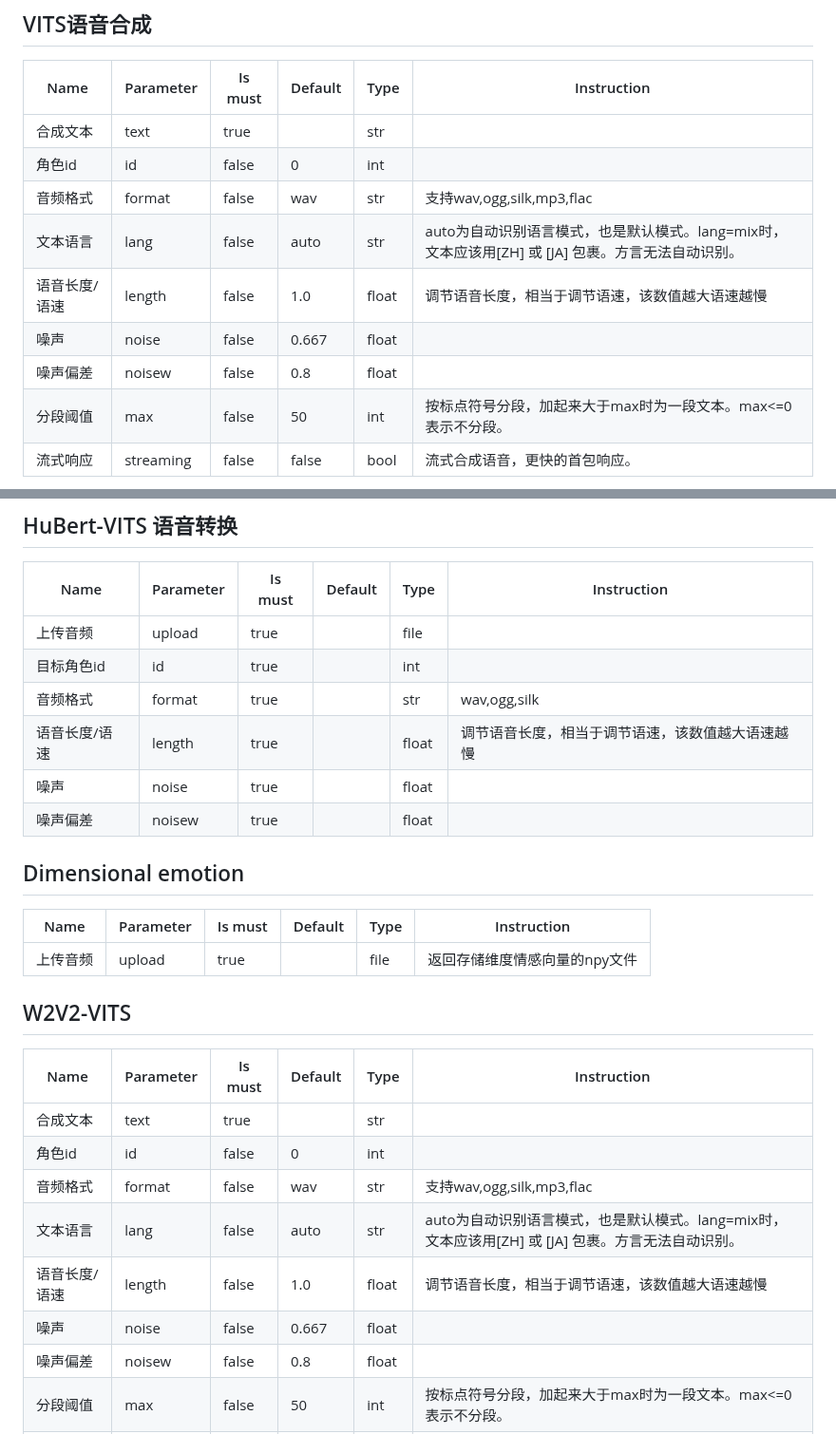
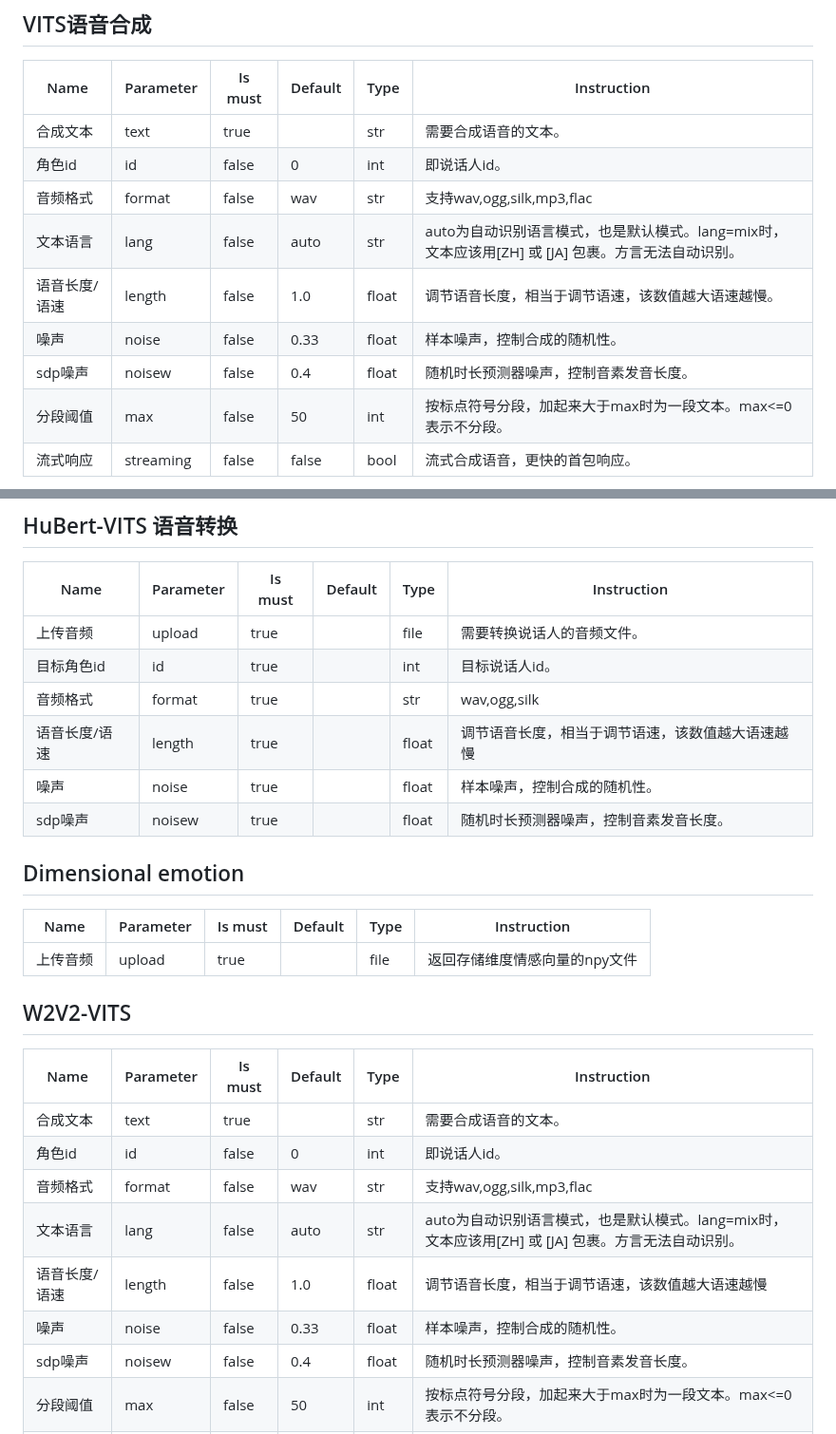
Before and after one commit to Artrajz/vits-simple-api, a Markdown page: README_zh.md, 2 parts joined by grey strips. Shown at 95% size. GitHub-like rendering.

Commit message:
chore: update README documentation

```diff
--- a/README_zh.md
+++ b/README_zh.md
@@ -495,13 +495,13 @@ def voice_dimensional_emotion(upload_path):
 
 | Name          | Parameter | Is must | Default | Type  | Instruction                                                  |
 | ------------- | --------- | ------- | ------- | ----- | ------------------------------------------------------------ |
-| 合成文本      | text      | true    |         | str   |                                                              |
-| 角色id        | id        | false   | 0       | int   |                                                              |
+| 合成文本      | text      | true    |         | str   | 需要合成语音的文本。                                         |
+| 角色id        | id        | false   | 0       | int   | 即说话人id。                                                 |
 | 音频格式      | format    | false   | wav     | str   | 支持wav,ogg,silk,mp3,flac                                    |
 | 文本语言      | lang      | false   | auto    | str   | auto为自动识别语言模式，也是默认模式。lang=mix时，文本应该用[ZH] 或 [JA] 包裹。方言无法自动识别。 |
-| 语音长度/语速 | length    | false   | 1.0     | float | 调节语音长度，相当于调节语速，该数值越大语速越慢             |
-| 噪声          | noise     | false   | 0.667   | float |                                                              |
-| 噪声偏差      | noisew    | false   | 0.8     | float |                                                              |
+| 语音长度/语速 | length    | false   | 1.0     | float | 调节语音长度，相当于调节语速，该数值越大语速越慢。           |
+| 噪声          | noise     | false   | 0.33    | float | 样本噪声，控制合成的随机性。                                 |
+| sdp噪声       | noisew    | false   | 0.4     | float | 随机时长预测器噪声，控制音素发音长度。                       |
 | 分段阈值      | max       | false   | 50      | int   | 按标点符号分段，加起来大于max时为一段文本。max<=0表示不分段。 |
 | 流式响应      | streaming | false   | false   | bool  | 流式合成语音，更快的首包响应。                               |
 
@@ -517,12 +517,12 @@ def voice_dimensional_emotion(upload_path):
 
 | Name          | Parameter | Is must | Default | Type  | Instruction                                      |
 | ------------- | --------- | ------- | ------- | ----- | ------------------------------------------------ |
-| 上传音频      | upload    | true    |         | file  |                                                  |
-| 目标角色id    | id        | true    |         | int   |                                                  |
+| 上传音频      | upload    | true    |         | file  | 需要转换说话人的音频文件。                       |
+| 目标角色id    | id        | true    |         | int   | 目标说话人id。                                   |
 | 音频格式      | format    | true    |         | str   | wav,ogg,silk                                     |
 | 语音长度/语速 | length    | true    |         | float | 调节语音长度，相当于调节语速，该数值越大语速越慢 |
-| 噪声          | noise     | true    |         | float |                                                  |
-| 噪声偏差      | noisew    | true    |         | float |                                                  |
+| 噪声          | noise     | true    |         | float | 样本噪声，控制合成的随机性。                     |
+| sdp噪声       | noisew    | true    |         | float | 随机时长预测器噪声，控制音素发音长度。           |
 
 ## Dimensional emotion
 
@@ -534,13 +534,13 @@ def voice_dimensional_emotion(upload_path):
 
 | Name          | Parameter | Is must | Default | Type  | Instruction                                                  |
 | ------------- | --------- | ------- | ------- | ----- | ------------------------------------------------------------ |
-| 合成文本      | text      | true    |         | str   |                                                              |
-| 角色id        | id        | false   | 0       | int   |                                                              |
+| 合成文本      | text      | true    |         | str   | 需要合成语音的文本。                                         |
+| 角色id        | id        | false   | 0       | int   | 即说话人id。                                                 |
 | 音频格式      | format    | false   | wav     | str   | 支持wav,ogg,silk,mp3,flac                                    |
 | 文本语言      | lang      | false   | auto    | str   | auto为自动识别语言模式，也是默认模式。lang=mix时，文本应该用[ZH] 或 [JA] 包裹。方言无法自动识别。 |
 | 语音长度/语速 | length    | false   | 1.0     | float | 调节语音长度，相当于调节语速，该数值越大语速越慢             |
-| 噪声          | noise     | false   | 0.667   | float |                                                              |
-| 噪声偏差      | noisew    | false   | 0.8     | float |                                                              |
+| 噪声          | noise     | false   | 0.33    | float | 样本噪声，控制合成的随机性。                                 |
+| sdp噪声       | noisew    | false   | 0.4     | float | 随机时长预测器噪声，控制音素发音长度。                       |
 | 分段阈值      | max       | false   | 50      | int   | 按标点符号分段，加起来大于max时为一段文本。max<=0表示不分段。 |
 | 维度情感      | emotion   | false   | 0       | int   | 范围取决于npy情感参考文件，如[innnky](https://huggingface.co/spaces/innnky/nene-emotion/tree/main)的all_emotions.npy模型范围是0-5457 |
 
```
Also changed, not shown: README.md (+16 -16 lines).
